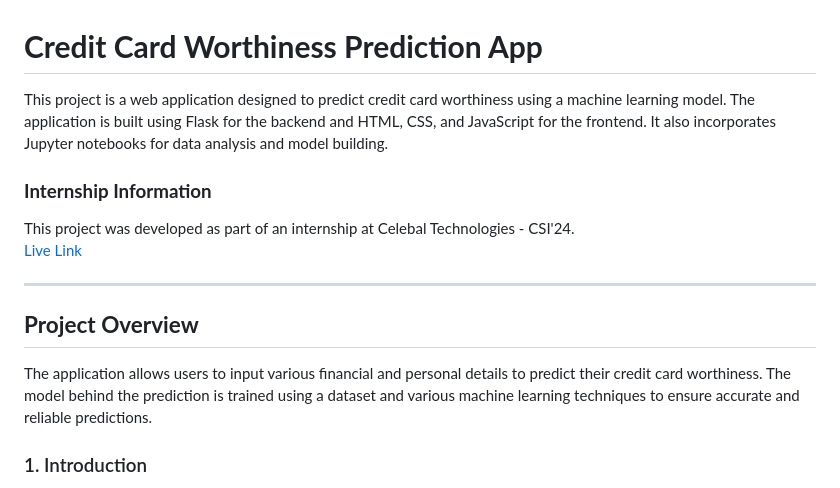
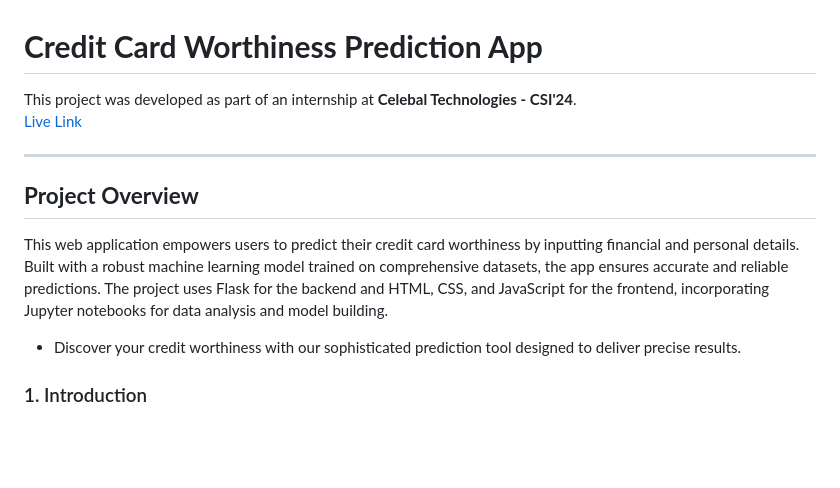
Before and after one commit to Prasannapandhare/credit-card-worthiness-app, a Markdown page: README.md, the part around one of its changes. Drawn GitHub-style; blank space fills up the shorter version.

```diff
--- a/README.md
+++ b/README.md
@@ -1,14 +1,12 @@
 # **Credit Card Worthiness Prediction App**
-This project is a web application designed to predict credit card worthiness using a machine learning model. The application is built using Flask for the backend and HTML, CSS, and JavaScript for the frontend. It also incorporates Jupyter notebooks for data analysis and model building.
-### **Internship Information**
-This project was developed as part of an internship at Celebal Technologies - CSI'24.
+This project was developed as part of an internship at **Celebal Technologies - CSI'24**.
 [Live Link](https://credit-worthiness-app.onrender.com/)
 
 ---
 
 ## **Project Overview**
-
-The application allows users to input various financial and personal details to predict their credit card worthiness. The model behind the prediction is trained using a dataset and various machine learning techniques to ensure accurate and reliable predictions.
+This web application empowers users to predict their credit card worthiness by inputting financial and personal details. Built with a robust machine learning model trained on comprehensive datasets, the app ensures accurate and reliable predictions. The project uses Flask for the backend and HTML, CSS, and JavaScript for the frontend, incorporating Jupyter notebooks for data analysis and model building.
+- Discover your credit worthiness with our sophisticated prediction tool designed to deliver precise results.
 
 ### 1. Introduction
 The Credit Card Worthiness Prediction App uses a machine learning model to assess the creditworthiness of individuals. The model is trained on various financial and personal data points to provide an accurate prediction. Ideal for credit scoring and financial risk assessment.
```
Also changed, not shown: other parts of README.md (+0 -2 lines).
